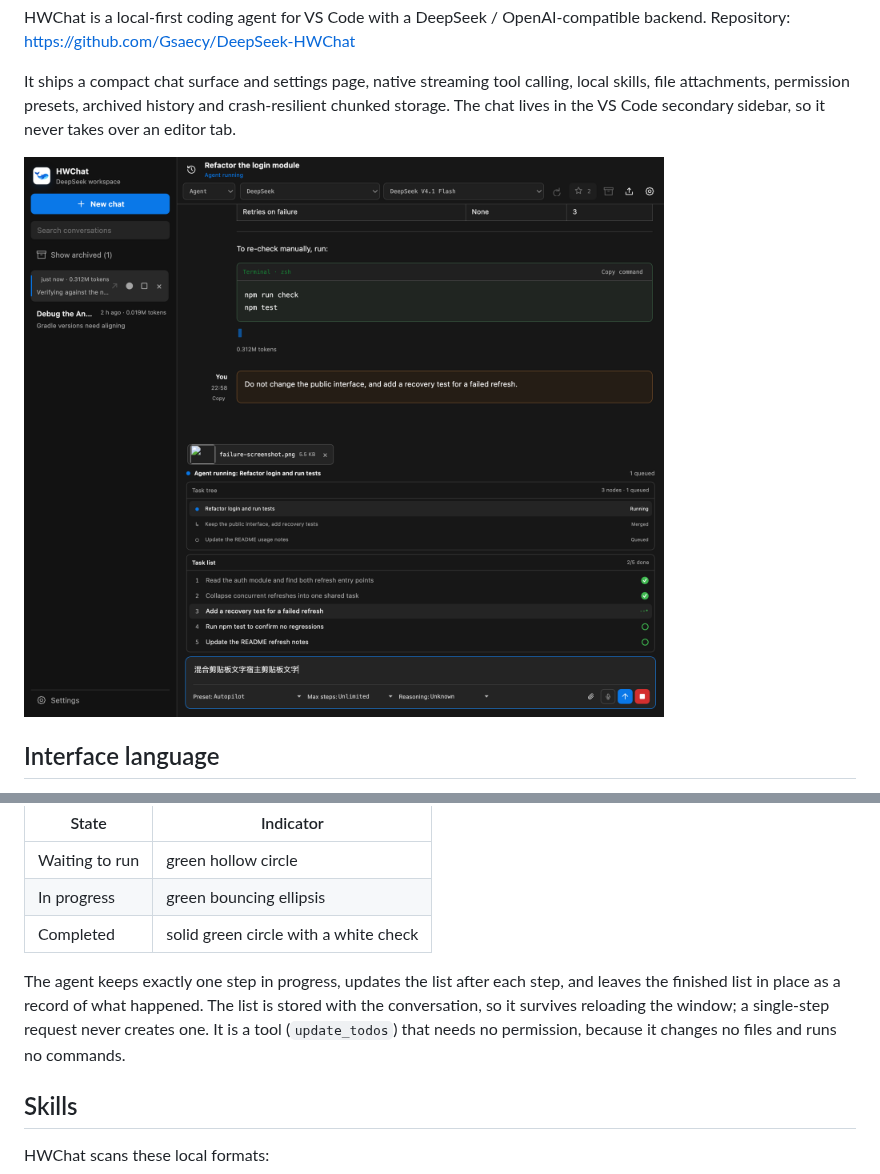
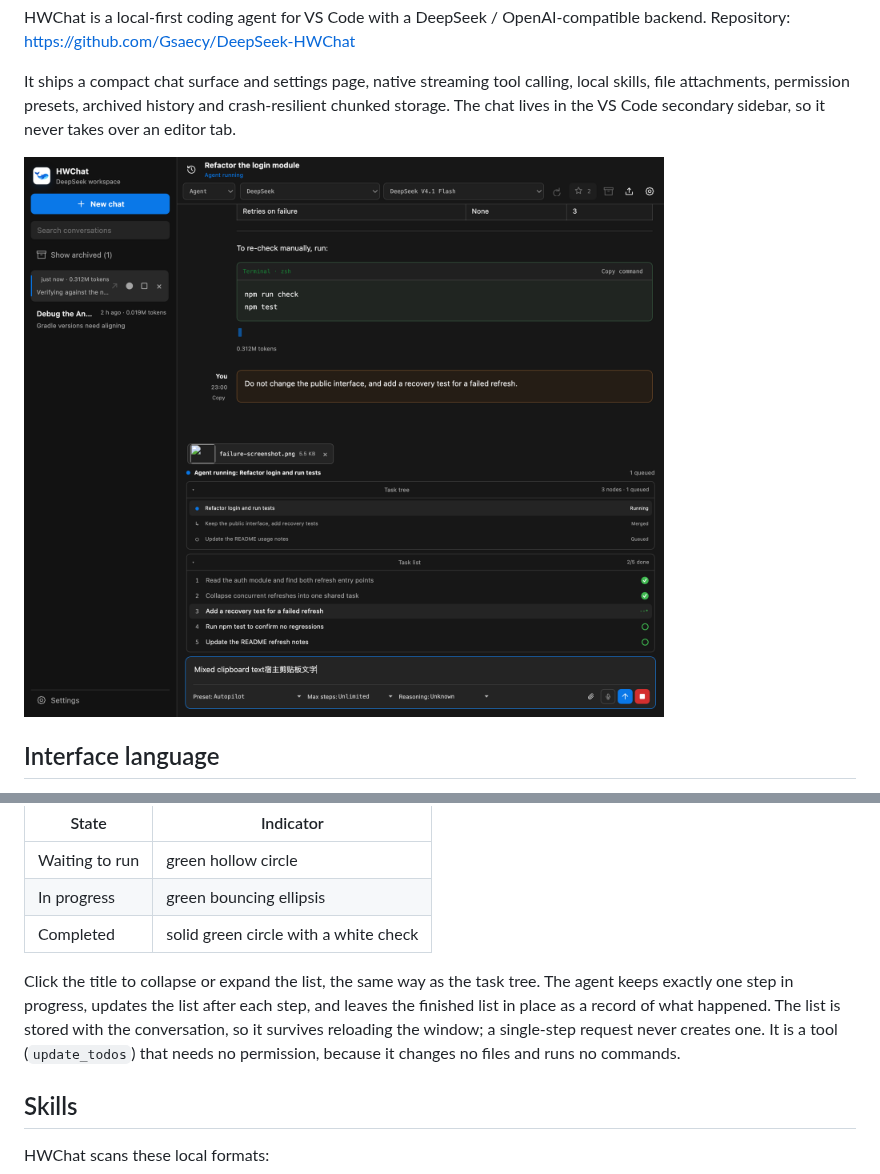
Before and after one commit to Gsaecy/DeepSeek-HWChat, a Markdown page: README.md, 2 parts joined by grey strips. Rendered like a GitHub page; pictures changed too: docs/screenshots/chat-dark.png.

```diff
--- a/README.md
+++ b/README.md
@@ -53,7 +53,7 @@ When the work needs several steps, the agent writes a task list rather than leav
 | In progress | green bouncing ellipsis |
 | Completed | solid green circle with a white check |
 
-The agent keeps exactly one step in progress, updates the list after each step, and leaves the finished list in place as a record of what happened. The list is stored with the conversation, so it survives reloading the window; a single-step request never creates one. It is a tool (`update_todos`) that needs no permission, because it changes no files and runs no commands.
+Click the title to collapse or expand the list, the same way as the task tree. The agent keeps exactly one step in progress, updates the list after each step, and leaves the finished list in place as a record of what happened. The list is stored with the conversation, so it survives reloading the window; a single-step request never creates one. It is a tool (`update_todos`) that needs no permission, because it changes no files and runs no commands.
 
 ## Skills
 
```
Also changed, not shown: CHANGELOG.md (+1 -0 lines), README.zh-CN.md (+1 -1 lines), docs/screenshots/chat-light.png, 4 other files.
